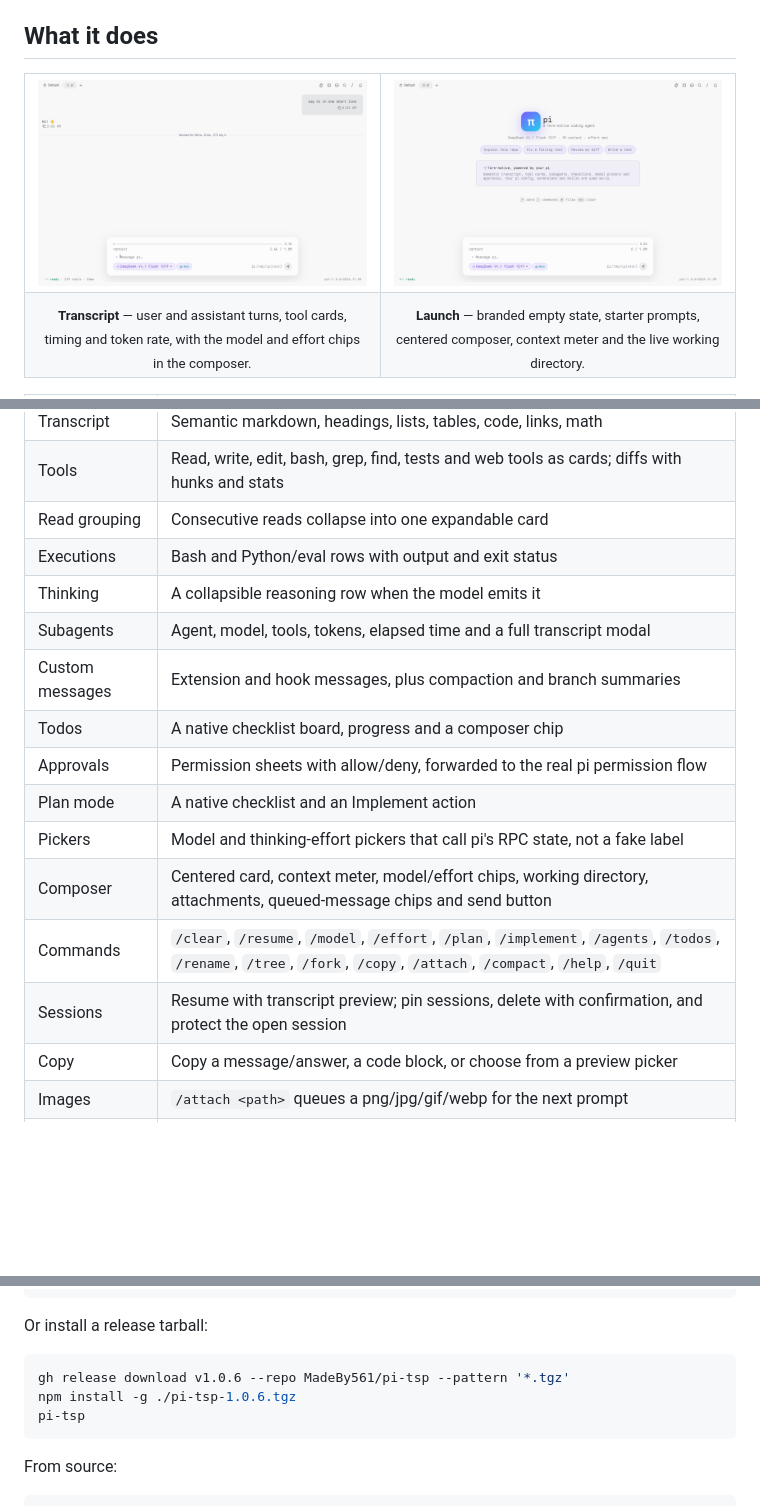
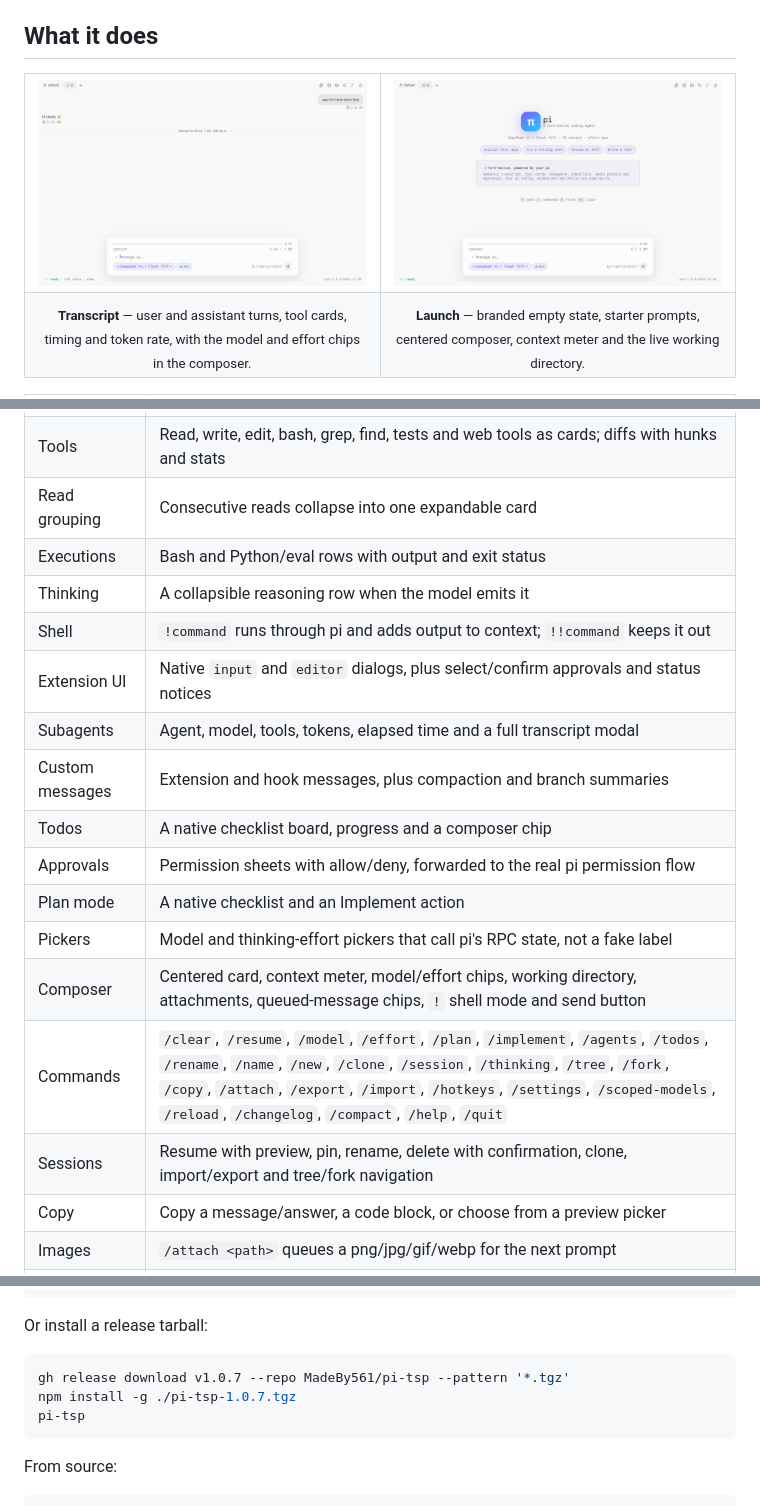
Before and after one commit to MadeBy561/pi-tsp, a Markdown page: README.md, 3 parts joined by grey strips. GitHub-like rendering; pictures changed too: docs/pi-tsp-turn.png, docs/pi-tsp.png; blank space fills up the shorter version.

Commit message:
Release 1.0.7
Match OMP user bubble width, add shell mode, extension dialogs, session commands and pi flag passthrough.

````diff
--- a/README.md
+++ b/README.md
@@ -64,15 +64,17 @@ stock `pi` with the original arguments.
 | Read grouping | Consecutive reads collapse into one expandable card |
 | Executions | Bash and Python/eval rows with output and exit status |
 | Thinking | A collapsible reasoning row when the model emits it |
+| Shell | `!command` runs through pi and adds output to context; `!!command` keeps it out |
+| Extension UI | Native `input` and `editor` dialogs, plus select/confirm approvals and status notices |
 | Subagents | Agent, model, tools, tokens, elapsed time and a full transcript modal |
 | Custom messages | Extension and hook messages, plus compaction and branch summaries |
 | Todos | A native checklist board, progress and a composer chip |
 | Approvals | Permission sheets with allow/deny, forwarded to the real pi permission flow |
 | Plan mode | A native checklist and an Implement action |
 | Pickers | Model and thinking-effort pickers that call pi's RPC state, not a fake label |
-| Composer | Centered card, context meter, model/effort chips, working directory, attachments, queued-message chips and send button |
-| Commands | `/clear`, `/resume`, `/model`, `/effort`, `/plan`, `/implement`, `/agents`, `/todos`, `/rename`, `/tree`, `/fork`, `/copy`, `/attach`, `/compact`, `/help`, `/quit` |
-| Sessions | Resume with transcript preview; pin sessions, delete with confirmation, and protect the open session |
+| Composer | Centered card, context meter, model/effort chips, working directory, attachments, queued-message chips, `!` shell mode and send button |
+| Commands | `/clear`, `/resume`, `/model`, `/effort`, `/plan`, `/implement`, `/agents`, `/todos`, `/rename`, `/name`, `/new`, `/clone`, `/session`, `/thinking`, `/tree`, `/fork`, `/copy`, `/attach`, `/export`, `/import`, `/hotkeys`, `/settings`, `/scoped-models`, `/reload`, `/changelog`, `/compact`, `/help`, `/quit` |
+| Sessions | Resume with preview, pin, rename, delete with confirmation, clone, import/export and tree/fork navigation |
 | Copy | Copy a message/answer, a code block, or choose from a preview picker |
 | Images | `/attach <path>` queues a png/jpg/gif/webp for the next prompt |
 | Fallback | Outside Tern, `-p`, `--version` or a non-text mode runs stock `pi` |
@@ -116,8 +118,8 @@ pi-tsp
 Or install a release tarball:
 
 ```sh
-gh release download v1.0.6 --repo MadeBy561/pi-tsp --pattern '*.tgz'
-npm install -g ./pi-tsp-1.0.6.tgz
+gh release download v1.0.7 --repo MadeBy561/pi-tsp --pattern '*.tgz'
+npm install -g ./pi-tsp-1.0.7.tgz
 pi-tsp
 ```
 
````
Also changed, not shown: CHANGELOG.md (+22 -0 lines), 4 other files.
